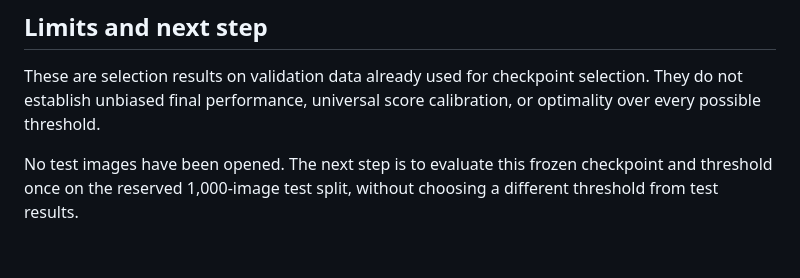
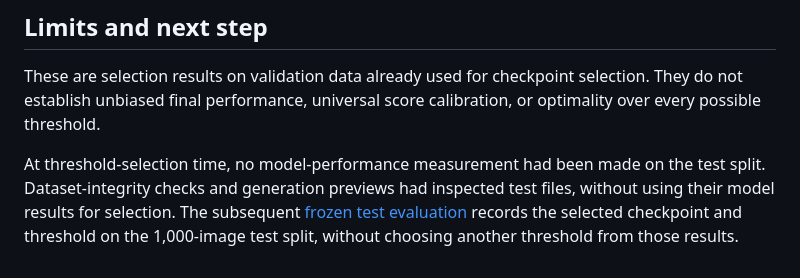
Before and after one commit to VishwasSP01/visual-learning-lab, a Markdown page: docs/confidence_thresholds.md, the part around the change. GitHub-like rendering.

```diff
--- a/docs/confidence_thresholds.md
+++ b/docs/confidence_thresholds.md
@@ -84,6 +84,9 @@ These are selection results on validation data already used for checkpoint
 selection. They do not establish unbiased final performance, universal score
 calibration, or optimality over every possible threshold.
 
-No test images have been opened. The next step is to evaluate this frozen
-checkpoint and threshold once on the reserved 1,000-image test split, without
-choosing a different threshold from test results.
+At threshold-selection time, no model-performance measurement had been made on
+the test split. Dataset-integrity checks and generation previews had inspected
+test files, without using their model results for selection. The subsequent
+[frozen test evaluation](test_evaluation.md) records the selected checkpoint
+and threshold on the 1,000-image test split, without choosing another threshold
+from those results.
```
Also changed, not shown: README.md (+31 -4 lines), docs/test_evaluation.md (added, +81 -0 lines), docs/assets/spatial_cnn_test_preview.png (added), 3 other files.
